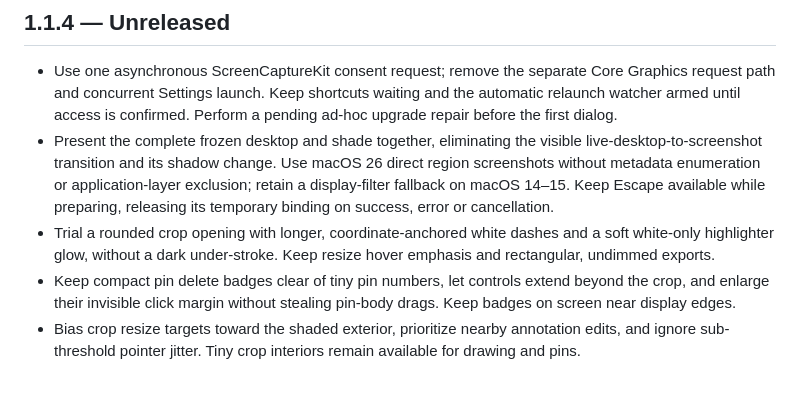
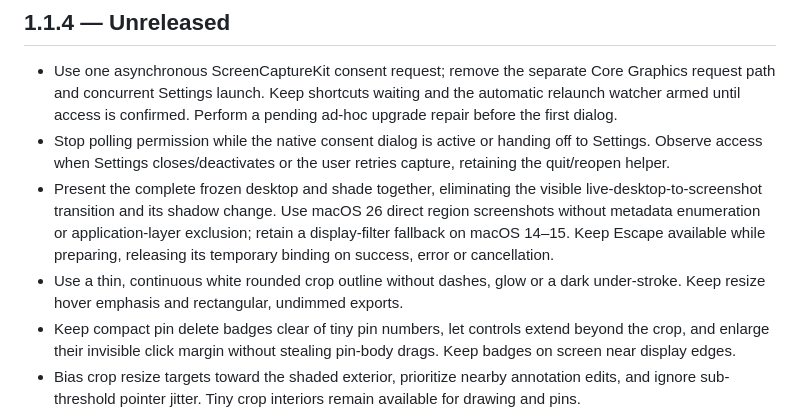
Before and after one commit to AnthemZhou/Nebula-ScreenShot, a Markdown page: CHANGELOG.md, the part around the change. Rendered like a GitHub page; blank space fills up the shorter version.

Commit message:
Use a solid rounded crop outline and defer consent observation

```diff
--- a/CHANGELOG.md
+++ b/CHANGELOG.md
@@ -3,8 +3,9 @@
 ## 1.1.4 — Unreleased
 
 - Use one asynchronous ScreenCaptureKit consent request; remove the separate Core Graphics request path and concurrent Settings launch. Keep shortcuts waiting and the automatic relaunch watcher armed until access is confirmed. Perform a pending ad-hoc upgrade repair before the first dialog.
+- Stop polling permission while the native consent dialog is active or handing off to Settings. Observe access when Settings closes/deactivates or the user retries capture, retaining the quit/reopen helper.
 - Present the complete frozen desktop and shade together, eliminating the visible live-desktop-to-screenshot transition and its shadow change. Use macOS 26 direct region screenshots without metadata enumeration or application-layer exclusion; retain a display-filter fallback on macOS 14–15. Keep Escape available while preparing, releasing its temporary binding on success, error or cancellation.
-- Trial a rounded crop opening with longer, coordinate-anchored white dashes and a soft white-only highlighter glow, without a dark under-stroke. Keep resize hover emphasis and rectangular, undimmed exports.
+- Use a thin, continuous white rounded crop outline without dashes, glow or a dark under-stroke. Keep resize hover emphasis and rectangular, undimmed exports.
 - Keep compact pin delete badges clear of tiny pin numbers, let controls extend beyond the crop, and enlarge their invisible click margin without stealing pin-body drags. Keep badges on screen near display edges.
 - Bias crop resize targets toward the shaded exterior, prioritize nearby annotation edits, and ignore sub-threshold pointer jitter. Tiny crop interiors remain available for drawing and pins.
 - Replace the colorful app icon with a black rounded tile, white viewfinder and white teardrop pin; simplify the center detail at small icon sizes.
```
Also changed, not shown: docs/ROUNDED_SELECTION_EXPERIMENT.md (+9 -9 lines), docs/rounded-selection.png, 7 other files.
